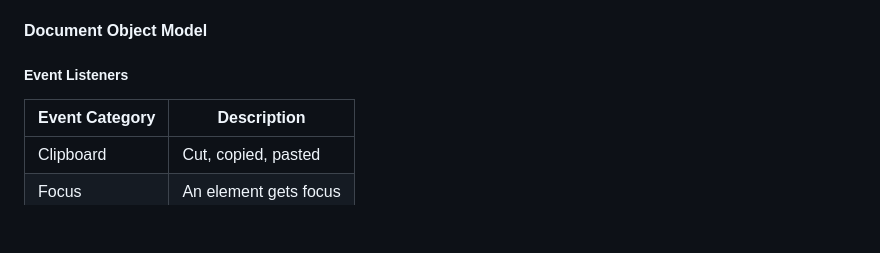
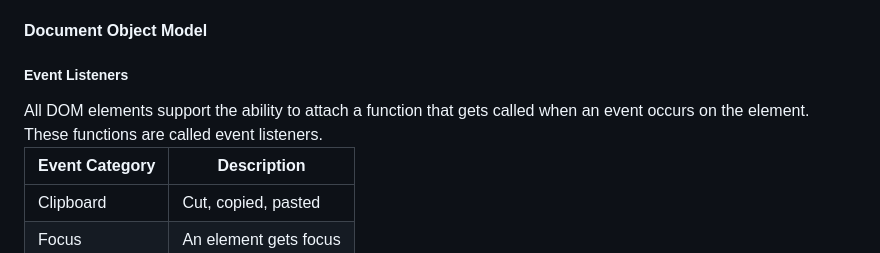
Before and after one commit to spenjnb/startup-cs260, a Markdown page: README.md, the part around the change. GitHub-like rendering; blank space fills up the shorter version.

```diff
--- a/README.md
+++ b/README.md
@@ -149,6 +149,7 @@ Some functions associated with arrays in J:<br/><br/>
 Link for more details: <a href="https://github.com/webprogramming260/.github/blob/main/profile/javascript/scope/scope.md">Scope</a> <br/>
 <h4>Document Object Model</h4>
 <h5>Event Listeners</h5>
+All DOM elements support the ability to attach a function that gets called when an event occurs on the element. These functions are called event listeners.<br/>
 
 | Event Category | Description           |
 | -------------- | --------------------- |
```
